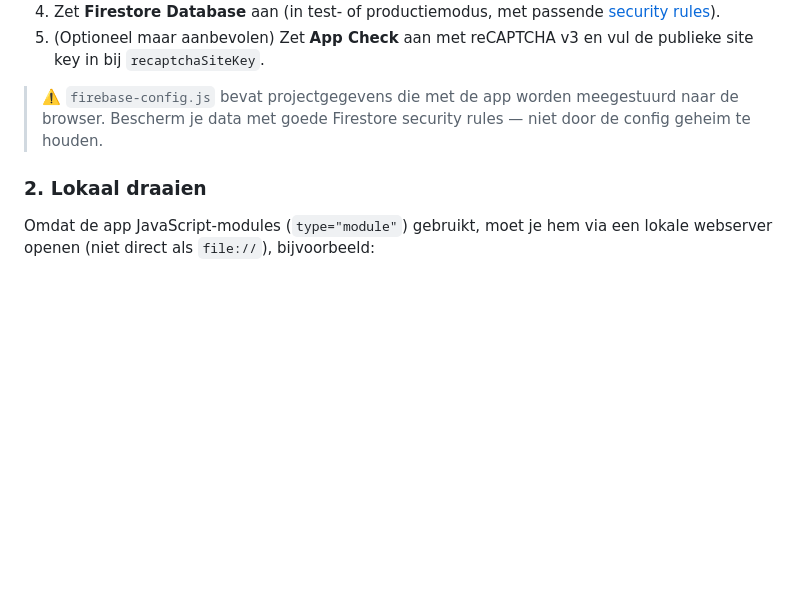
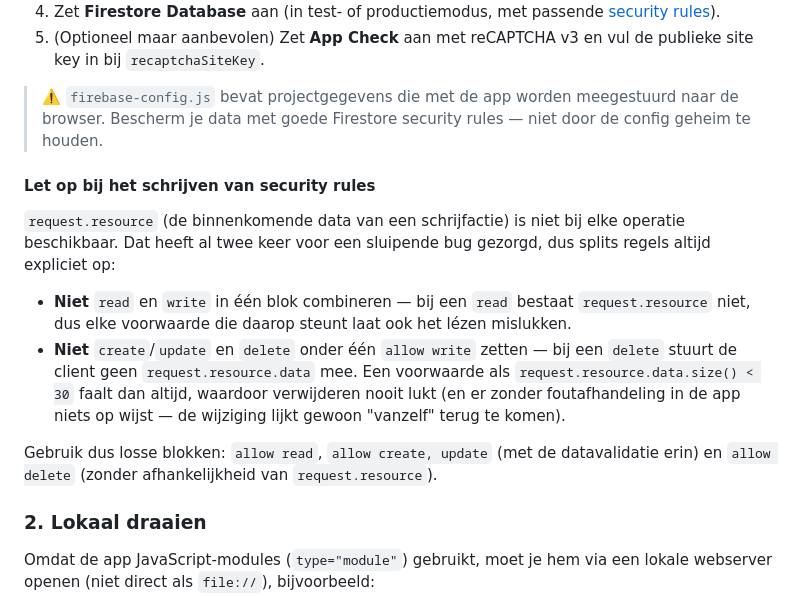
Before and after one commit to remcop1989/gezinsagenda, a Markdown page: README.md, the part around the change. Rendered like a GitHub page; blank space fills up the shorter version.

Commit message:
New readme
Added section about rules in firebase

```diff
--- a/README.md
+++ b/README.md
@@ -41,6 +41,13 @@ Een lichte, installeerbare webapp (PWA) waarmee een gezin samen één agenda, ki
 
 > ⚠️ `firebase-config.js` bevat projectgegevens die met de app worden meegestuurd naar de browser. Bescherm je data met goede Firestore security rules — niet door de config geheim te houden.
 
+#### Let op bij het schrijven van security rules
+`request.resource` (de binnenkomende data van een schrijfactie) is niet bij elke operatie beschikbaar. Dat heeft al twee keer voor een sluipende bug gezorgd, dus splits regels altijd expliciet op:
+- **Niet** `read` en `write` in één blok combineren — bij een `read` bestaat `request.resource` niet, dus elke voorwaarde die daarop steunt laat ook het lézen mislukken.
+- **Niet** `create`/`update` en `delete` onder één `allow write` zetten — bij een `delete` stuurt de client geen `request.resource.data` mee. Een voorwaarde als `request.resource.data.size() < 30` faalt dan altijd, waardoor verwijderen nooit lukt (en er zonder foutafhandeling in de app niets op wijst — de wijziging lijkt gewoon "vanzelf" terug te komen).
+
+Gebruik dus losse blokken: `allow read`, `allow create, update` (met de datavalidatie erin) en `allow delete` (zonder afhankelijkheid van `request.resource`).
+
 ### 2. Lokaal draaien
 Omdat de app JavaScript-modules (`type="module"`) gebruikt, moet je hem via een lokale webserver openen (niet direct als `file://`), bijvoorbeeld:
 
```
